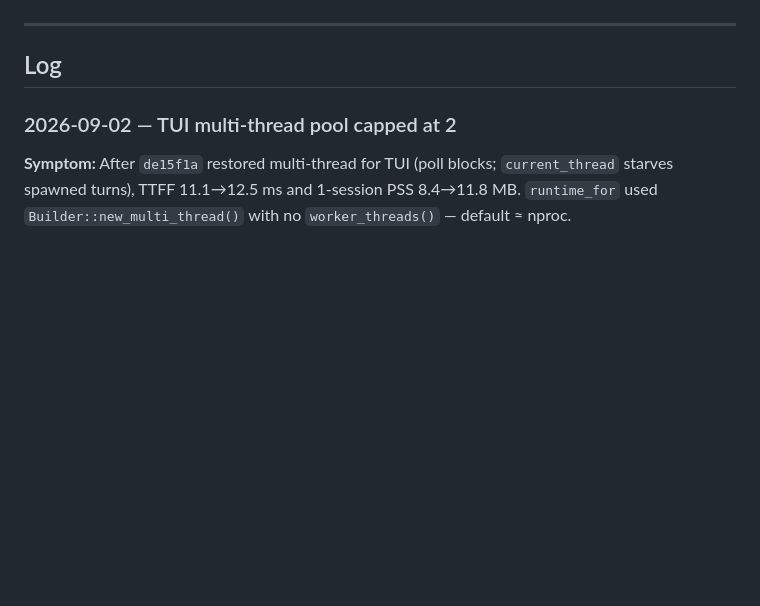
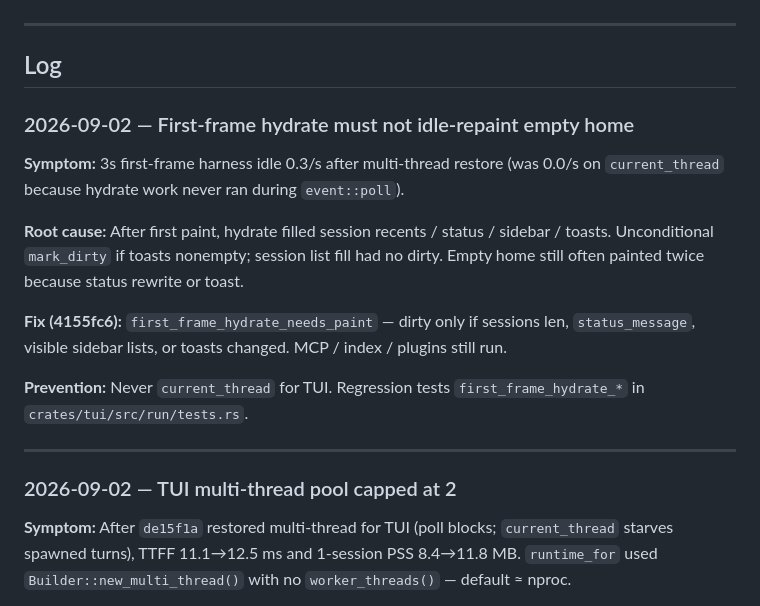
Before and after one commit to whycorporation/whycodes, a Markdown page: docs/knowhow.md, the part around the change. GitHub-like rendering; blank space fills up the shorter version.

Commit message:
docs(knowhow): first-frame hydrate idle-repaint gate

```diff
--- a/docs/knowhow.md
+++ b/docs/knowhow.md
@@ -143,6 +143,26 @@ Only bump a budget in the **same commit**, and say why. If the count is *below*
 ---
 
 ## Log
+
+### 2026-09-02 — First-frame hydrate must not idle-repaint empty home
+
+**Symptom:** 3s first-frame harness idle 0.3/s after multi-thread restore
+(was 0.0/s on `current_thread` because hydrate work never ran during
+`event::poll`).
+
+**Root cause:** After first paint, hydrate filled session recents / status /
+sidebar / toasts. Unconditional `mark_dirty` if toasts nonempty; session
+list fill had no dirty. Empty home still often painted twice because
+status rewrite or toast.
+
+**Fix (4155fc6):** `first_frame_hydrate_needs_paint` — dirty only if
+sessions len, `status_message`, visible sidebar lists, or toasts changed.
+MCP / index / plugins still run.
+
+**Prevention:** Never `current_thread` for TUI. Regression tests
+`first_frame_hydrate_*` in `crates/tui/src/run/tests.rs`.
+
+---
 
 ### 2026-09-02 — TUI multi-thread pool capped at 2
 
```
